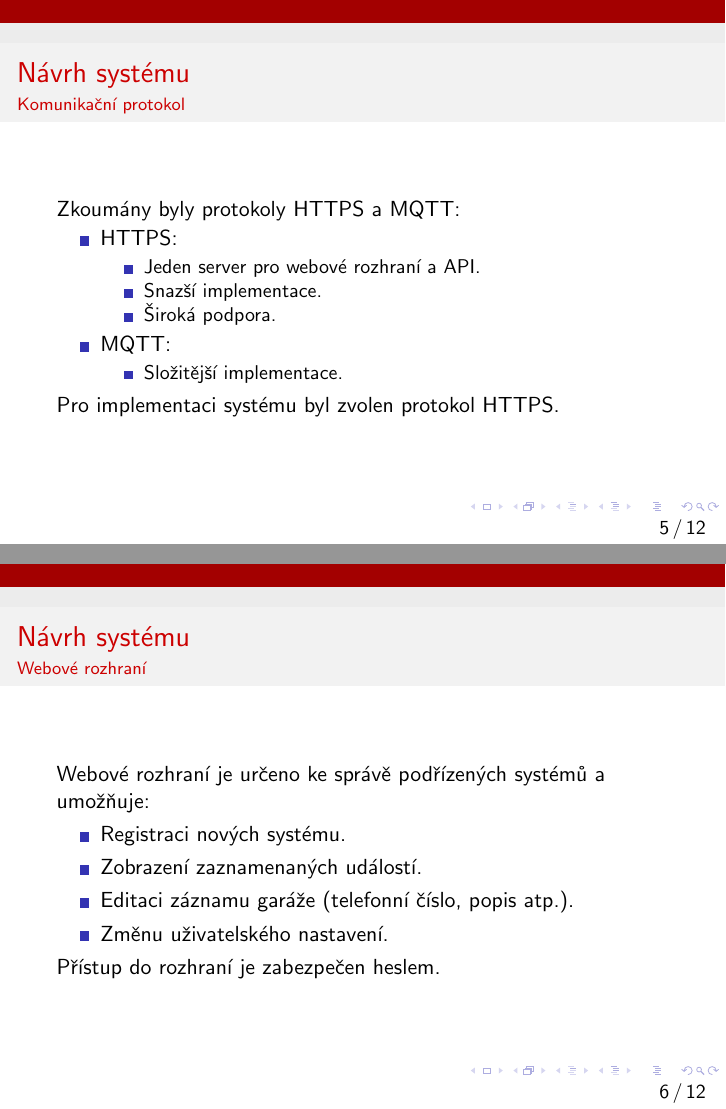
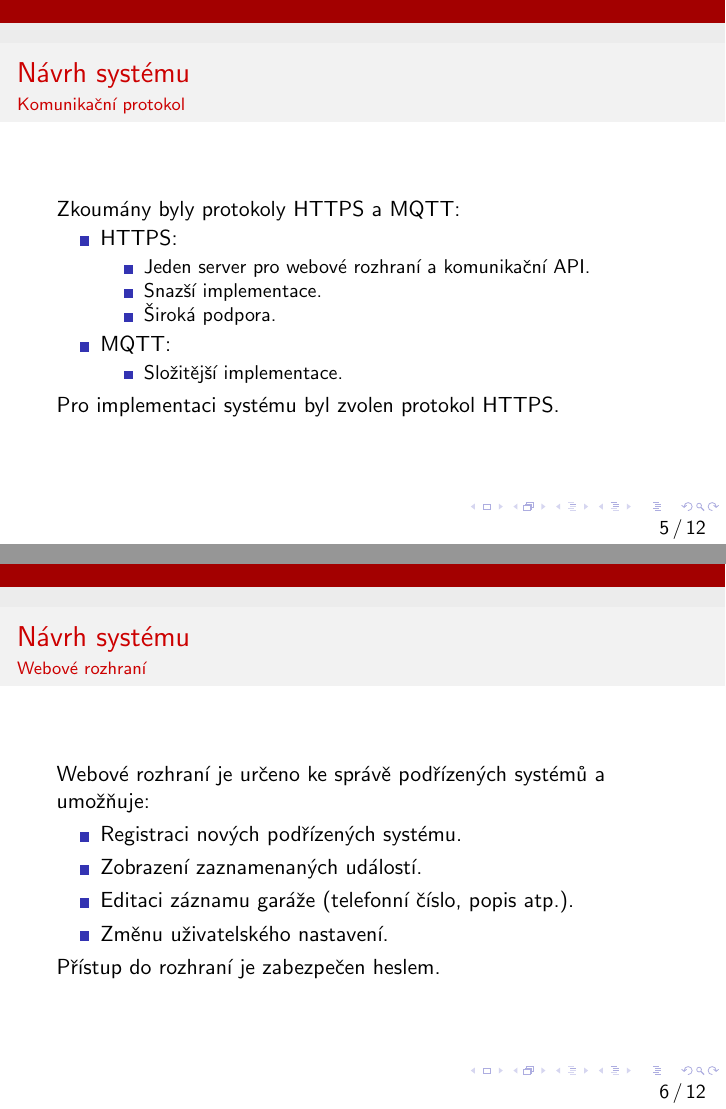
Before and after one commit to ggljzr/mi-dip, LaTeX slides (presentation/prez.tex): pages 5 and 6 of 14, joined at a grey line. Compiled offline with pdfLaTeX.

Commit message:
updated prez

```diff
--- a/presentation/prez.tex
+++ b/presentation/prez.tex
@@ -73,7 +73,7 @@
     \begin{itemize}
       \item HTTPS:
       \begin{itemize}
-        \item Jeden server pro webové rozhraní a API.
+        \item Jeden server pro webové rozhraní a komunikační API.
         \item Snazší implementace.
         \item Široká podpora.
       \end{itemize}
@@ -98,7 +98,7 @@
     Webové rozhraní je určeno ke správě podřízených systémů a umožňuje:
 
     \begin{itemize}
-      \item Registraci nových systému.
+      \item Registraci nových podřízených systému.
       \item Zobrazení zaznamenaných událostí.
       \item Editaci záznamu garáže (telefonní číslo, popis atp.).
       \item Změnu uživatelského nastavení.
```
Also changed, not shown: presentation/prez.pdf.
